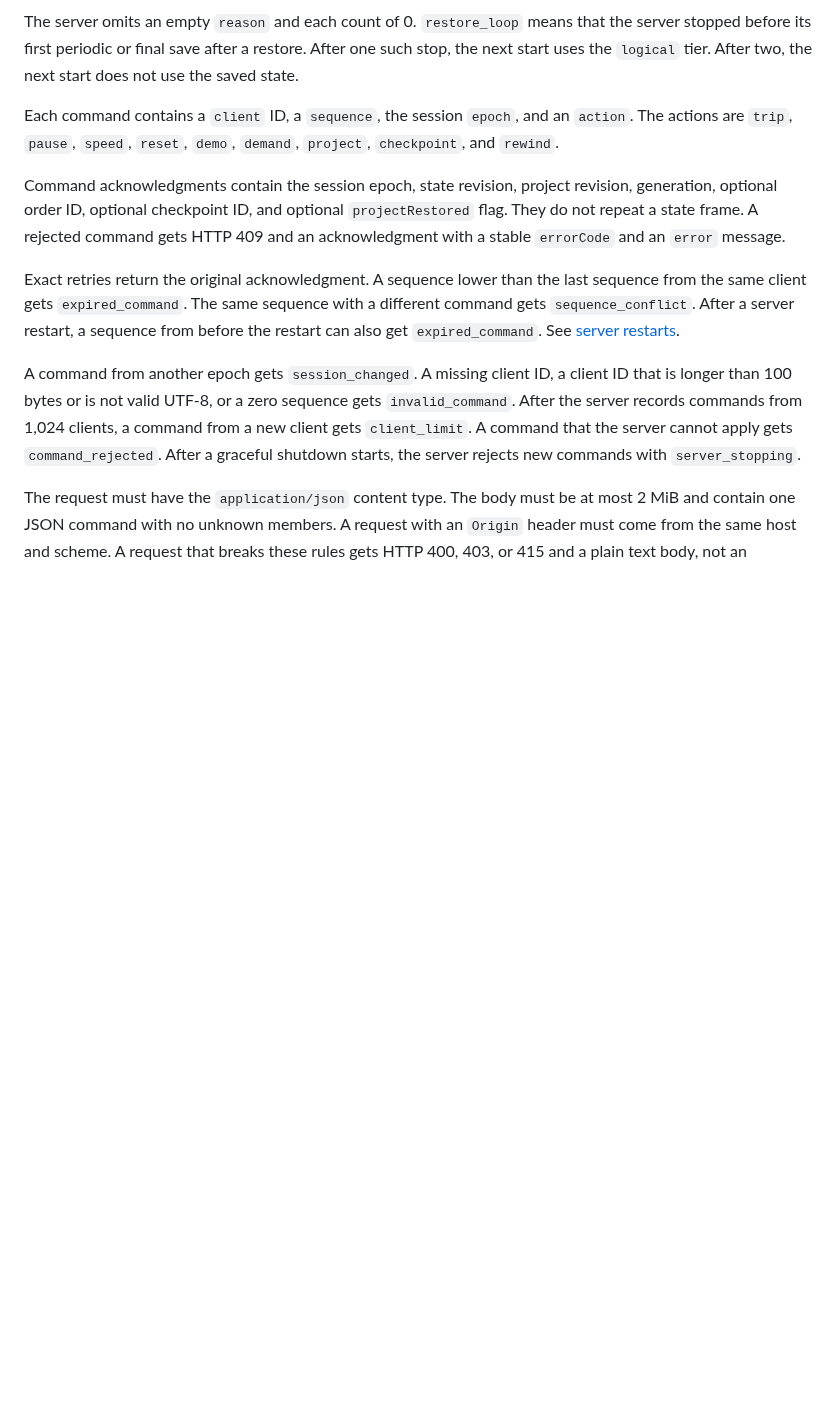
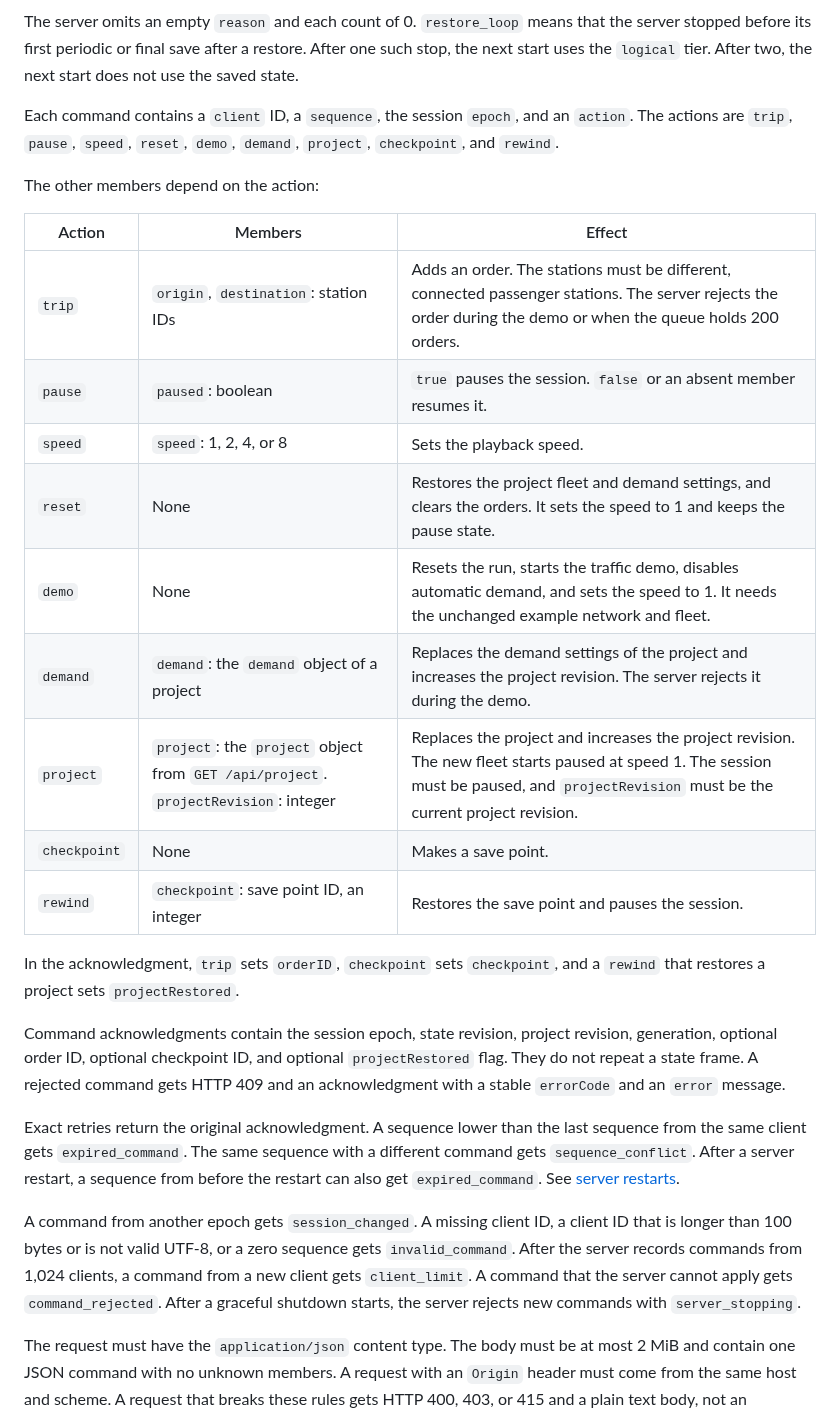
Before and after one commit to dotwaffle/podsim, a Markdown page: docs/protocol.md, the part around the change. Drawn GitHub-style; blank space fills up the shorter version.

Commit message:
docs: add a restart check and a command members table
The docs review after session persistence left three gaps.

The acceptance checks in the project brief did not cover the -state
option. A new browser check stops and starts the server with the same
command, and expects a physical restore with a kept epoch, pods in the
same places, and a page that keeps its session.

The protocol document named the command actions but not the members
that each action uses. A new table gives the members, their types, the
effect and the main preconditions of each action, and which actions set
optional members in the acknowledgment.

The README said that the lint configuration follows Q, which no reader
can resolve. It now says what the configuration adds to the standard
golangci-lint set.

```diff
--- a/docs/protocol.md
+++ b/docs/protocol.md
@@ -63,6 +63,23 @@ final save after a restore. After one such stop, the next start uses the
 Each command contains a `client` ID, a `sequence`, the session `epoch`, and an
 `action`. The actions are `trip`, `pause`, `speed`, `reset`, `demo`, `demand`,
 `project`, `checkpoint`, and `rewind`.
+
+The other members depend on the action:
+
+| Action | Members | Effect |
+| --- | --- | --- |
+| `trip` | `origin`, `destination`: station IDs | Adds an order. The stations must be different, connected passenger stations. The server rejects the order during the demo or when the queue holds 200 orders. |
+| `pause` | `paused`: boolean | `true` pauses the session. `false` or an absent member resumes it. |
+| `speed` | `speed`: 1, 2, 4, or 8 | Sets the playback speed. |
+| `reset` | None | Restores the project fleet and demand settings, and clears the orders. It sets the speed to 1 and keeps the pause state. |
+| `demo` | None | Resets the run, starts the traffic demo, disables automatic demand, and sets the speed to 1. It needs the unchanged example network and fleet. |
+| `demand` | `demand`: the `demand` object of a project | Replaces the demand settings of the project and increases the project revision. The server rejects it during the demo. |
+| `project` | `project`: the `project` object from `GET /api/project`. `projectRevision`: integer | Replaces the project and increases the project revision. The new fleet starts paused at speed 1. The session must be paused, and `projectRevision` must be the current project revision. |
+| `checkpoint` | None | Makes a save point. |
+| `rewind` | `checkpoint`: save point ID, an integer | Restores the save point and pauses the session. |
+
+In the acknowledgment, `trip` sets `orderID`, `checkpoint` sets `checkpoint`,
+and a `rewind` that restores a project sets `projectRestored`.
 
 Command acknowledgments contain the session epoch, state revision, project
 revision, generation, optional order ID, optional checkpoint ID, and optional
```
Also changed, not shown: PROJECT_BRIEF.md (+3 -2 lines), README.md (+1 -1 lines).
